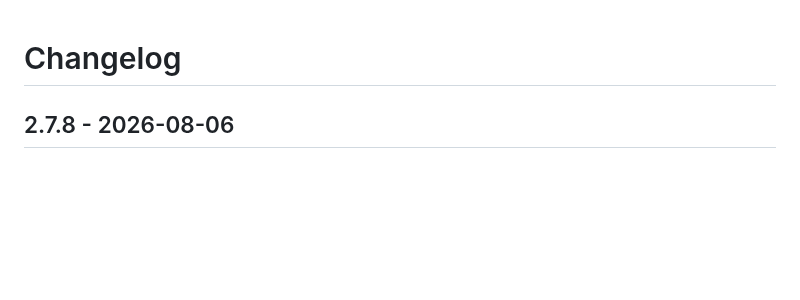
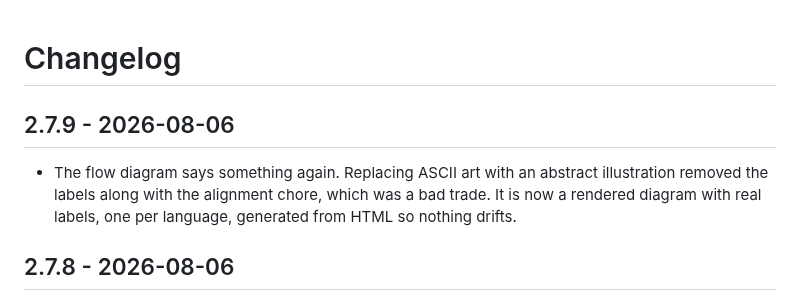
Before and after one commit to liustack/modlens, a Markdown page: CHANGELOG.md, the part around the change. Rendered like a GitHub page; blank space fills up the shorter version.

```diff
--- a/CHANGELOG.md
+++ b/CHANGELOG.md
@@ -1,4 +1,8 @@
 # Changelog
+
+## 2.7.9 - 2026-08-06
+
+- The flow diagram says something again. Replacing ASCII art with an abstract illustration removed the labels along with the alignment chore, which was a bad trade. It is now a rendered diagram with real labels, one per language, generated from HTML so nothing drifts.
 
 ## 2.7.8 - 2026-08-06
 
```
Also changed, not shown: README.md (+1 -1 lines), README.zh-CN.md (+1 -1 lines), assets/flow.en.png (added), assets/flow.zh.png (added), 1 other file.
